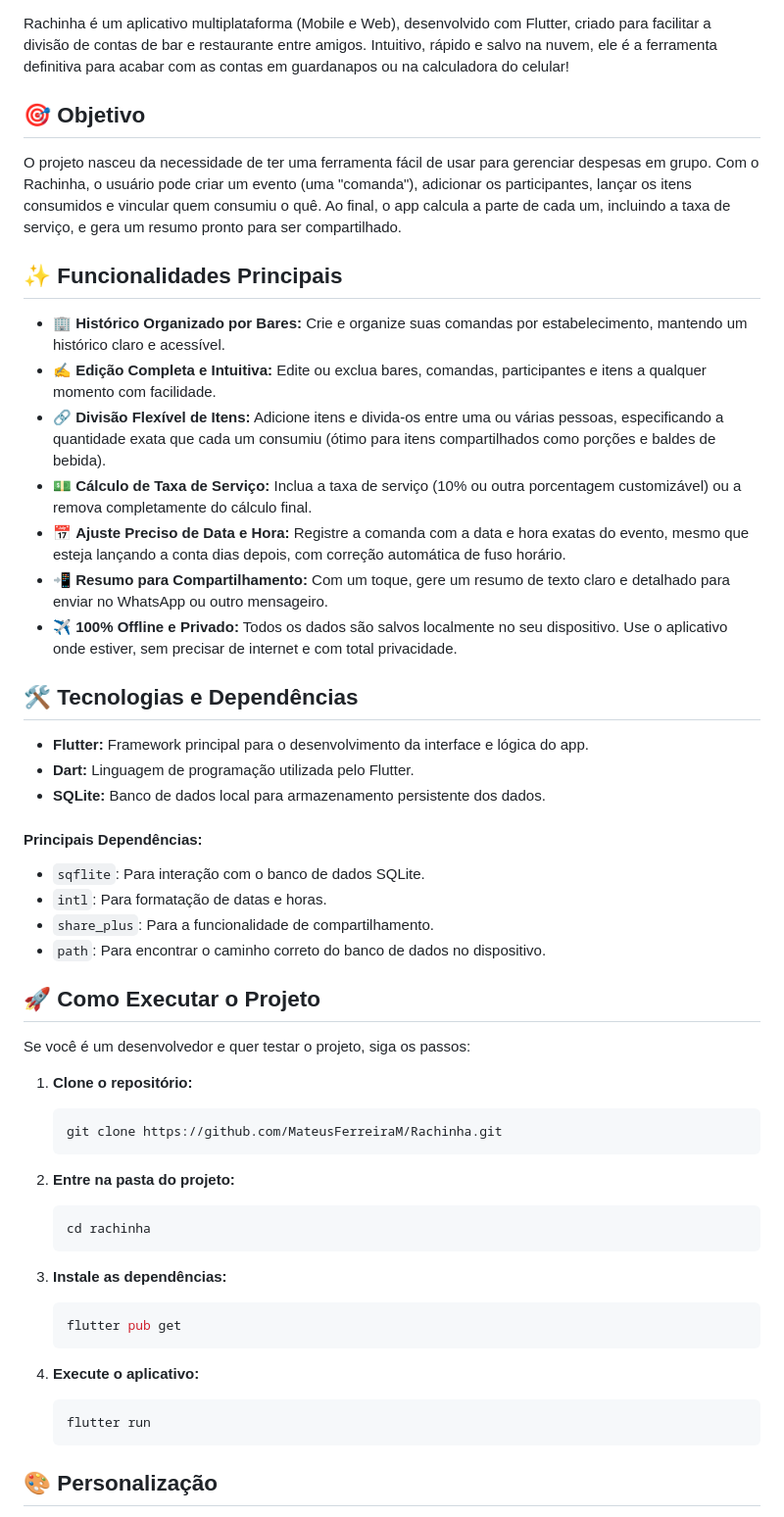
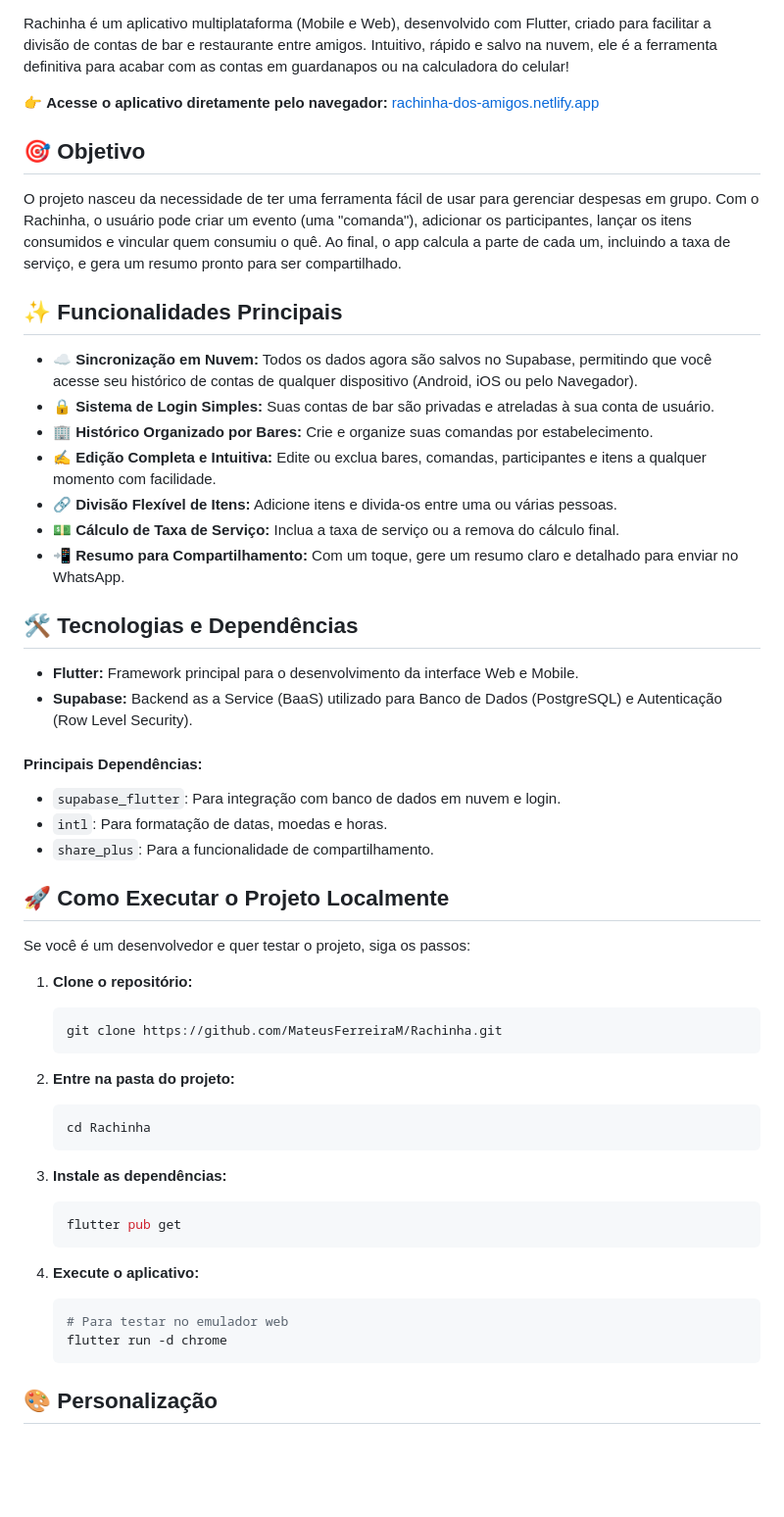
Before and after one commit to MateusFerreiraM/Rachinha, a Markdown page: README.md, the part around one of its changes. Shown at 98% size. Drawn GitHub-style; blank space fills up the shorter version.

Commit message:
docs: add web version link and update README

````diff
--- a/README.md
+++ b/README.md
@@ -3,4 +5,6 @@
 Rachinha é um aplicativo multiplataforma (Mobile e Web), desenvolvido com Flutter, criado para facilitar a divisão de contas de bar e restaurante entre amigos. Intuitivo, rápido e salvo na nuvem, ele é a ferramenta definitiva para acabar com as contas em guardanapos ou na calculadora do celular!
+
+👉 **Acesse o aplicativo diretamente pelo navegador:** [rachinha-dos-amigos.netlify.app](https://rachinha-dos-amigos.netlify.app)
 
 ## 🎯 Objetivo
 
@@ -8,28 +12,25 @@ O projeto nasceu da necessidade de ter uma ferramenta fácil de usar para gerenc
 
 ## ✨ Funcionalidades Principais
 
--   🏢 **Histórico Organizado por Bares:** Crie e organize suas comandas por estabelecimento, mantendo um histórico claro e acessível.
+-   ☁️ **Sincronização em Nuvem:** Todos os dados agora são salvos no Supabase, permitindo que você acesse seu histórico de contas de qualquer dispositivo (Android, iOS ou pelo Navegador).
+-   🔒 **Sistema de Login Simples:** Suas contas de bar são privadas e atreladas à sua conta de usuário.
+-   🏢 **Histórico Organizado por Bares:** Crie e organize suas comandas por estabelecimento.
 -   ✍️ **Edição Completa e Intuitiva:** Edite ou exclua bares, comandas, participantes e itens a qualquer momento com facilidade.
--   🔗 **Divisão Flexível de Itens:** Adicione itens e divida-os entre uma ou várias pessoas, especificando a quantidade exata que cada um consumiu (ótimo para itens compartilhados como porções e baldes de bebida).
--   💵 **Cálculo de Taxa de Serviço:** Inclua a taxa de serviço (10% ou outra porcentagem customizável) ou a remova completamente do cálculo final.
--   📅 **Ajuste Preciso de Data e Hora:** Registre a comanda com a data e hora exatas do evento, mesmo que esteja lançando a conta dias depois, com correção automática de fuso horário.
--   📲 **Resumo para Compartilhamento:** Com um toque, gere um resumo de texto claro e detalhado para enviar no WhatsApp ou outro mensageiro.
--   ✈️ **100% Offline e Privado:** Todos os dados são salvos localmente no seu dispositivo. Use o aplicativo onde estiver, sem precisar de internet e com total privacidade.
+-   🔗 **Divisão Flexível de Itens:** Adicione itens e divida-os entre uma ou várias pessoas.
+-   💵 **Cálculo de Taxa de Serviço:** Inclua a taxa de serviço ou a remova do cálculo final.
+-   📲 **Resumo para Compartilhamento:** Com um toque, gere um resumo claro e detalhado para enviar no WhatsApp.
 
 ## 🛠️ Tecnologias e Dependências
 
--   **Flutter:** Framework principal para o desenvolvimento da interface e lógica do app.
--   **Dart:** Linguagem de programação utilizada pelo Flutter.
--   **SQLite:** Banco de dados local para armazenamento persistente dos dados.
+-   **Flutter:** Framework principal para o desenvolvimento da interface Web e Mobile.
+-   **Supabase:** Backend as a Service (BaaS) utilizado para Banco de Dados (PostgreSQL) e Autenticação (Row Level Security).
 
 #### Principais Dependências:
--   `sqflite`: Para interação com o banco de dados SQLite.
--   `intl`: Para formatação de datas e horas.
+-   `supabase_flutter`: Para integração com banco de dados em nuvem e login.
+-   `intl`: Para formatação de datas, moedas e horas.
 -   `share_plus`: Para a funcionalidade de compartilhamento.
--   `path`: Para encontrar o caminho correto do banco de dados no dispositivo.
 
-
-## 🚀 Como Executar o Projeto
+## 🚀 Como Executar o Projeto Localmente
 
 Se você é um desenvolvedor e quer testar o projeto, siga os passos:
 
@@ -40,7 +41,7 @@ Se você é um desenvolvedor e quer testar o projeto, siga os passos:
 
 2.  **Entre na pasta do projeto:**
     ```bash
-    cd rachinha
+    cd Rachinha
     ```
 
 3.  **Instale as dependências:**
@@ -50,7 +51,8 @@ Se você é um desenvolvedor e quer testar o projeto, siga os passos:
 
 4.  **Execute o aplicativo:**
     ```bash
-    flutter run
+    # Para testar no emulador web
+    flutter run -d chrome
     ```
 
 ## 🎨 Personalização
````
Also changed, not shown: other parts of README.md (+2 -0 lines).
